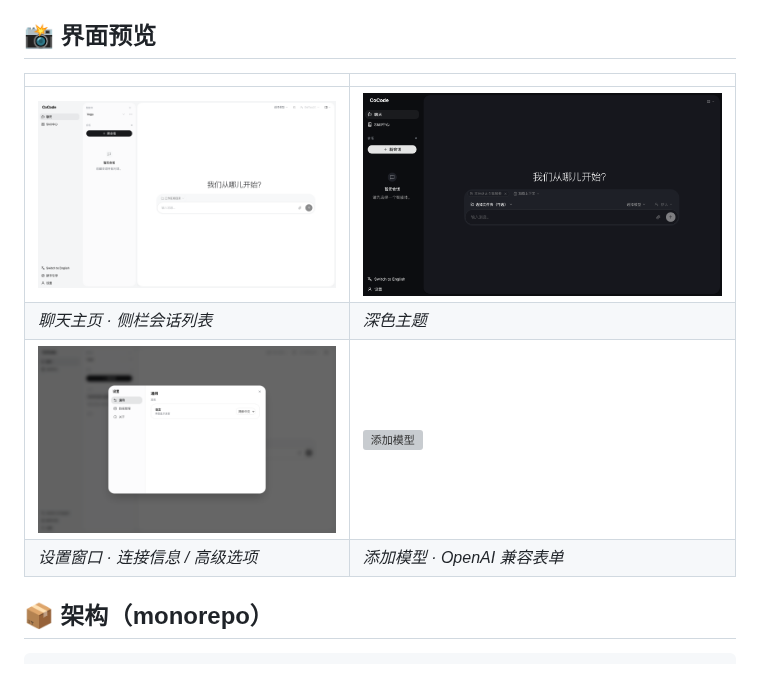
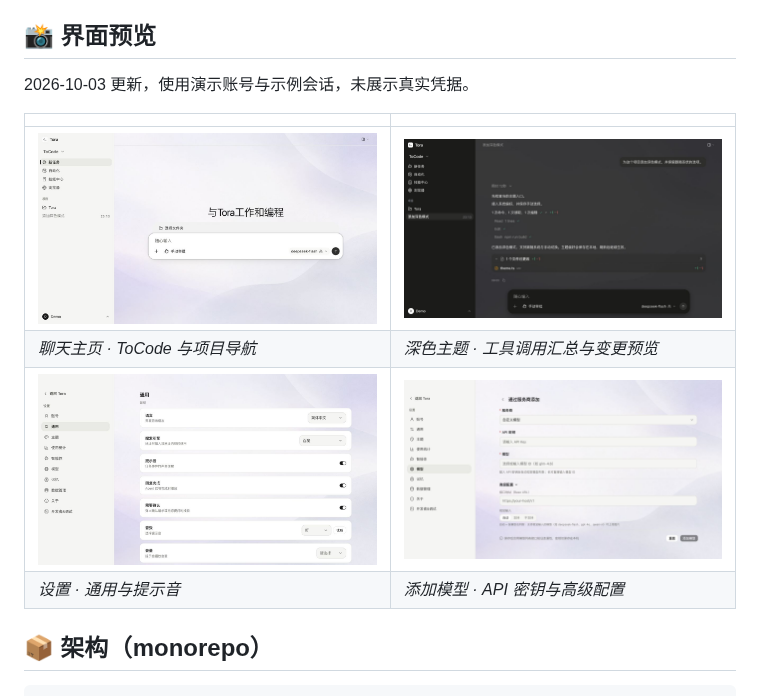
Before and after one commit to CogniticTeam/ToraAI, a Markdown page: README.md, the part around the change. GitHub-like rendering; pictures changed too: docs/screenshots/2026-10-03-add-model.jpg (added), docs/screenshots/2026-10-03-chat-home.jpg (added), docs/screenshots/2026-10-03-dark-chat.jpg (added); grey boxes are pictures that could not be loaded.

```diff
--- a/README.md
+++ b/README.md
@@ -33,12 +33,14 @@
 
 ## 📸 界面预览
 
+2026-10-03 更新，使用演示账号与示例会话，未展示真实凭据。
+
 | | |
 |---|---|
-| ![聊天主页](docs/screenshots/01-聊天主页-导航栏展开.png) | ![深色主题](docs/screenshots/19-深色主题.png) |
-| *聊天主页 · 侧栏会话列表* | *深色主题* |
-| ![设置窗口](docs/screenshots/03-设置窗口.png) | ![添加模型](docs/screenshots/12-表单字段顺序-密钥在前.png) |
-| *设置窗口 · 连接信息 / 高级选项* | *添加模型 · OpenAI 兼容表单* |
+| ![聊天主页](docs/screenshots/2026-10-03-chat-home.jpg) | ![深色主题](docs/screenshots/2026-10-03-dark-chat.jpg) |
+| *聊天主页 · ToCode 与项目导航* | *深色主题 · 工具调用汇总与变更预览* |
+| ![设置窗口](docs/screenshots/2026-10-03-settings.jpg) | ![添加模型](docs/screenshots/2026-10-03-add-model.jpg) |
+| *设置 · 通用与提示音* | *添加模型 · API 密钥与高级配置* |
 
 ## 📦 架构（monorepo）
 
```
Also changed, not shown: README.en.md (+6 -4 lines).
